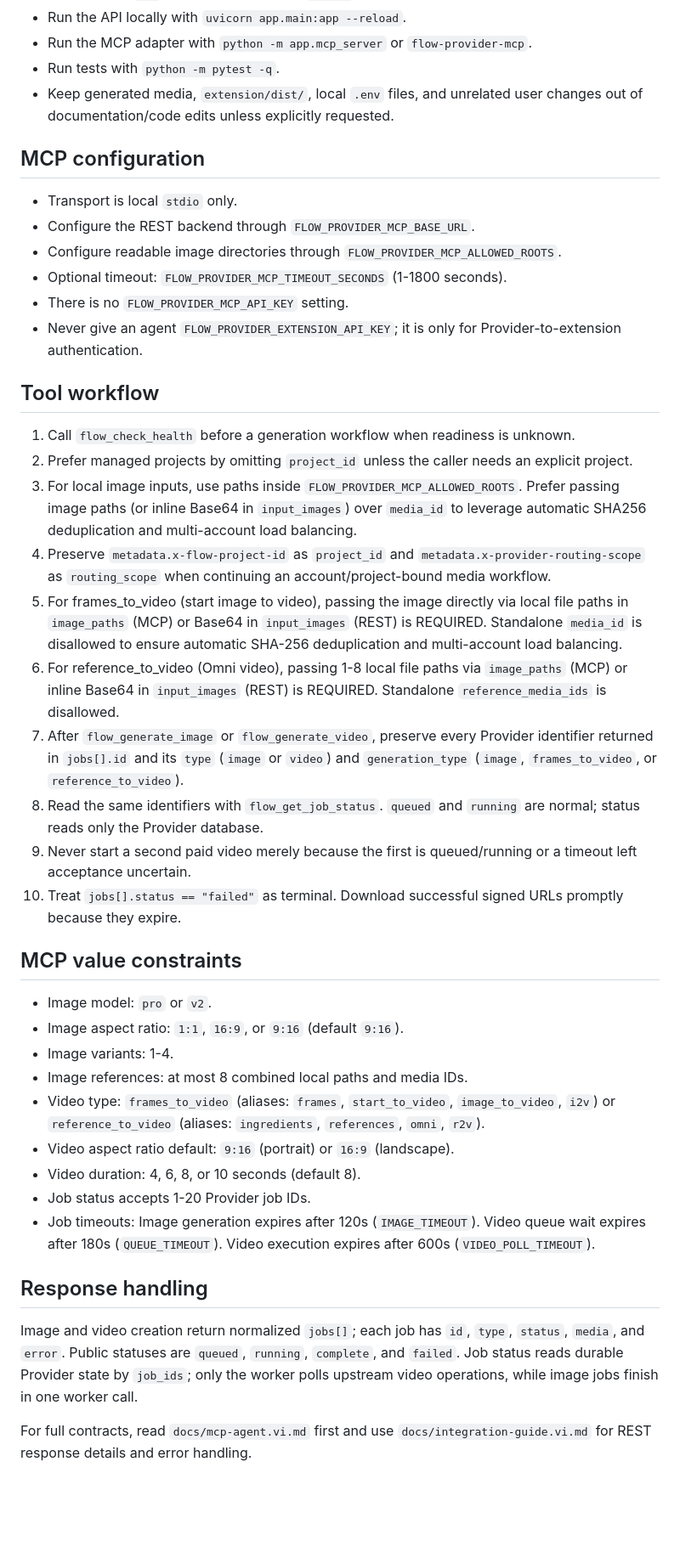
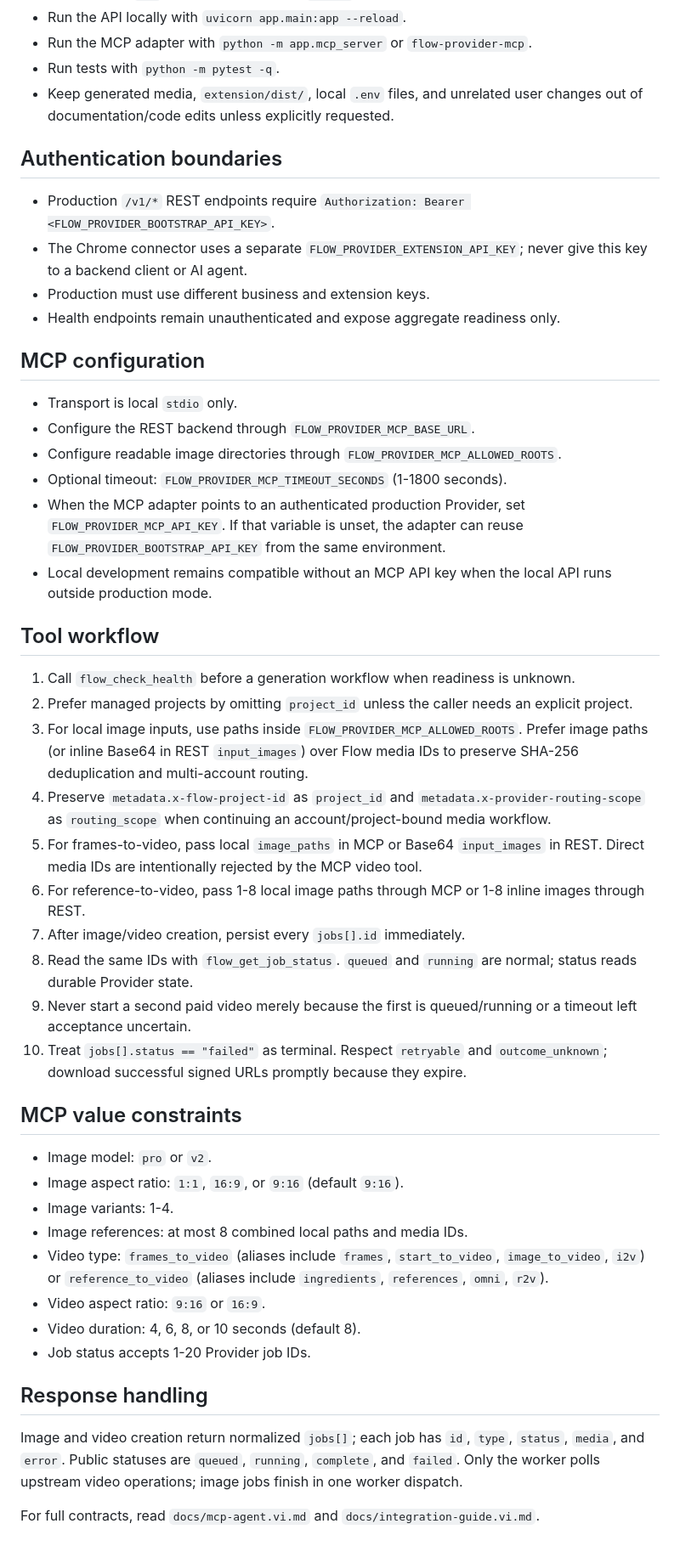
Before and after one commit to thiennv19215/FlowProviderAPI, a Markdown page: AGENTS.md, the part around the change. Shown at 85% size. Drawn GitHub-style; blank space fills up the shorter version.

Commit message:
docs(mcp): document production bearer authentication

```diff
--- a/AGENTS.md
+++ b/AGENTS.md
@@ -20,27 +20,34 @@ The MCP adapter does not own Google cookies or tokens and does not expose a Stre
 - Run tests with `python -m pytest -q`.
 - Keep generated media, `extension/dist/`, local `.env` files, and unrelated user changes out of documentation/code edits unless explicitly requested.
 
+## Authentication boundaries
+
+- Production `/v1/*` REST endpoints require `Authorization: Bearer <FLOW_PROVIDER_BOOTSTRAP_API_KEY>`.
+- The Chrome connector uses a separate `FLOW_PROVIDER_EXTENSION_API_KEY`; never give this key to a backend client or AI agent.
+- Production must use different business and extension keys.
+- Health endpoints remain unauthenticated and expose aggregate readiness only.
+
 ## MCP configuration
 
 - Transport is local `stdio` only.
 - Configure the REST backend through `FLOW_PROVIDER_MCP_BASE_URL`.
 - Configure readable image directories through `FLOW_PROVIDER_MCP_ALLOWED_ROOTS`.
 - Optional timeout: `FLOW_PROVIDER_MCP_TIMEOUT_SECONDS` (1-1800 seconds).
-- There is no `FLOW_PROVIDER_MCP_API_KEY` setting.
-- Never give an agent `FLOW_PROVIDER_EXTENSION_API_KEY`; it is only for Provider-to-extension authentication.
+- When the MCP adapter points to an authenticated production Provider, set `FLOW_PROVIDER_MCP_API_KEY`. If that variable is unset, the adapter can reuse `FLOW_PROVIDER_BOOTSTRAP_API_KEY` from the same environment.
+- Local development remains compatible without an MCP API key when the local API runs outside production mode.
 
 ## Tool workflow
 
 1. Call `flow_check_health` before a generation workflow when readiness is unknown.
 2. Prefer managed projects by omitting `project_id` unless the caller needs an explicit project.
-3. For local image inputs, use paths inside `FLOW_PROVIDER_MCP_ALLOWED_ROOTS`. Prefer passing image paths (or inline Base64 in `input_images`) over `media_id` to leverage automatic SHA256 deduplication and multi-account load balancing.
+3. For local image inputs, use paths inside `FLOW_PROVIDER_MCP_ALLOWED_ROOTS`. Prefer image paths (or inline Base64 in REST `input_images`) over Flow media IDs to preserve SHA-256 deduplication and multi-account routing.
 4. Preserve `metadata.x-flow-project-id` as `project_id` and `metadata.x-provider-routing-scope` as `routing_scope` when continuing an account/project-bound media workflow.
-5. For frames_to_video (start image to video), passing the image directly via local file paths in `image_paths` (MCP) or Base64 in `input_images` (REST) is REQUIRED. Standalone `media_id` is disallowed to ensure automatic SHA-256 deduplication and multi-account load balancing.
-6. For reference_to_video (Omni video), passing 1-8 local file paths via `image_paths` (MCP) or inline Base64 in `input_images` (REST) is REQUIRED. Standalone `reference_media_ids` is disallowed.
-7. After `flow_generate_image` or `flow_generate_video`, preserve every Provider identifier returned in `jobs[].id` and its `type` (`image` or `video`) and `generation_type` (`image`, `frames_to_video`, or `reference_to_video`).
-8. Read the same identifiers with `flow_get_job_status`. `queued` and `running` are normal; status reads only the Provider database.
+5. For frames-to-video, pass local `image_paths` in MCP or Base64 `input_images` in REST. Direct media IDs are intentionally rejected by the MCP video tool.
+6. For reference-to-video, pass 1-8 local image paths through MCP or 1-8 inline images through REST.
+7. After image/video creation, persist every `jobs[].id` immediately.
+8. Read the same IDs with `flow_get_job_status`. `queued` and `running` are normal; status reads durable Provider state.
 9. Never start a second paid video merely because the first is queued/running or a timeout left acceptance uncertain.
-10. Treat `jobs[].status == "failed"` as terminal. Download successful signed URLs promptly because they expire.
+10. Treat `jobs[].status == "failed"` as terminal. Respect `retryable` and `outcome_unknown`; download successful signed URLs promptly because they expire.
 
 ## MCP value constraints
 
@@ -48,14 +55,13 @@ The MCP adapter does not own Google cookies or tokens and does not expose a Stre
 - Image aspect ratio: `1:1`, `16:9`, or `9:16` (default `9:16`).
 - Image variants: 1-4.
 - Image references: at most 8 combined local paths and media IDs.
-- Video type: `frames_to_video` (aliases: `frames`, `start_to_video`, `image_to_video`, `i2v`) or `reference_to_video` (aliases: `ingredients`, `references`, `omni`, `r2v`).
-- Video aspect ratio default: `9:16` (portrait) or `16:9` (landscape).
+- Video type: `frames_to_video` (aliases include `frames`, `start_to_video`, `image_to_video`, `i2v`) or `reference_to_video` (aliases include `ingredients`, `references`, `omni`, `r2v`).
+- Video aspect ratio: `9:16` or `16:9`.
 - Video duration: 4, 6, 8, or 10 seconds (default 8).
 - Job status accepts 1-20 Provider job IDs.
-- Job timeouts: Image generation expires after 120s (`IMAGE_TIMEOUT`). Video queue wait expires after 180s (`QUEUE_TIMEOUT`). Video execution expires after 600s (`VIDEO_POLL_TIMEOUT`).
 
 ## Response handling
 
-Image and video creation return normalized `jobs[]`; each job has `id`, `type`, `status`, `media`, and `error`. Public statuses are `queued`, `running`, `complete`, and `failed`. Job status reads durable Provider state by `job_ids`; only the worker polls upstream video operations, while image jobs finish in one worker call.
+Image and video creation return normalized `jobs[]`; each job has `id`, `type`, `status`, `media`, and `error`. Public statuses are `queued`, `running`, `complete`, and `failed`. Only the worker polls upstream video operations; image jobs finish in one worker dispatch.
 
-For full contracts, read `docs/mcp-agent.vi.md` first and use `docs/integration-guide.vi.md` for REST response details and error handling.
+For full contracts, read `docs/mcp-agent.vi.md` and `docs/integration-guide.vi.md`.
```
